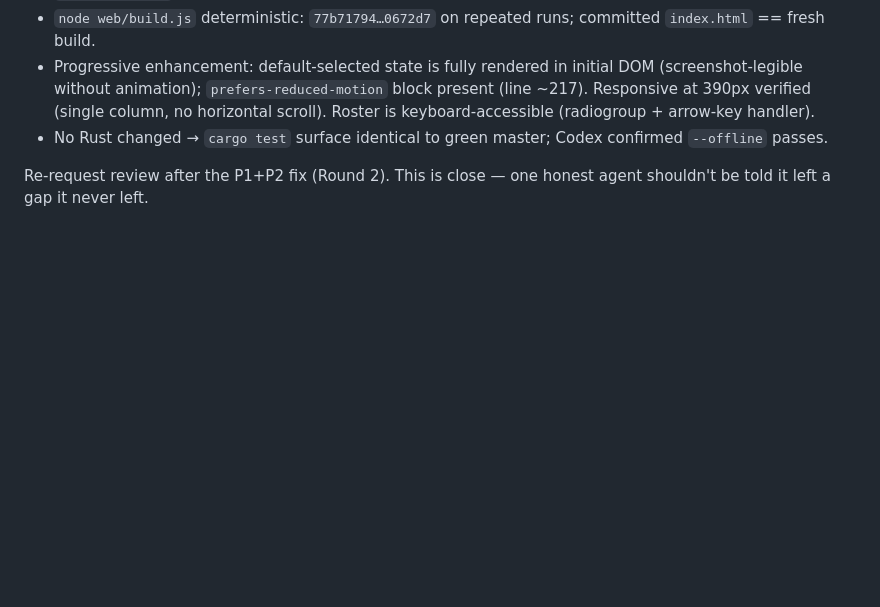
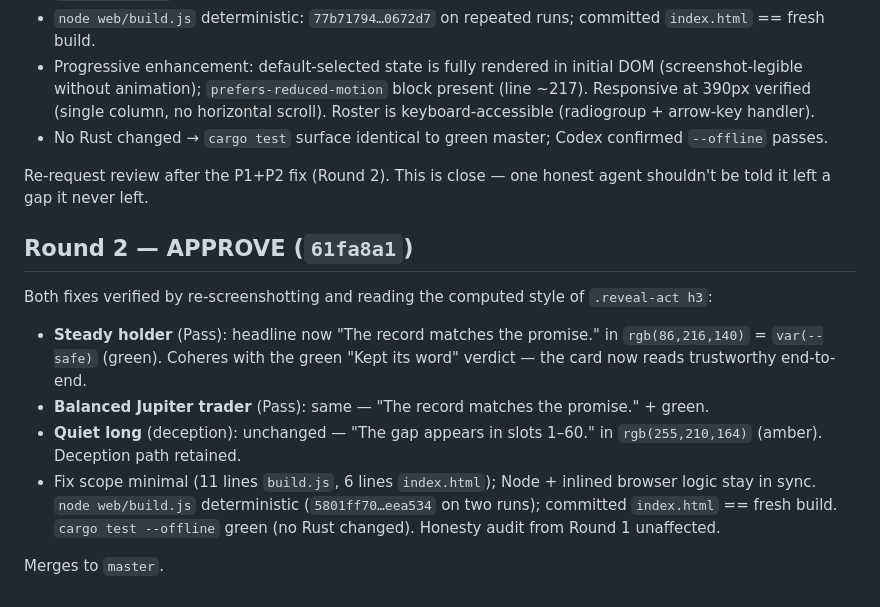
Before and after one commit to mppsol/probatio-svm, a Markdown page: reviews/013-judge-first-interactive.md, the part around the change. Rendered like a GitHub page; blank space fills up the shorter version.

Commit message:
review 013 round 2: APPROVE — Pass headlines fixed (green 'record matches the promise'), deception amber retained
Co-Authored-By: Claude Opus 4.8 (1M context) <noreply@anthropic.com>

```diff
--- a/reviews/013-judge-first-interactive.md
+++ b/reviews/013-judge-first-interactive.md
@@ -69,3 +69,18 @@ The generator was substantially rewritten (465 lines), so I re-audited rather th
 
 Re-request review after the P1+P2 fix (Round 2). This is close — one honest agent shouldn't be told it
 left a gap it never left.
+
+## Round 2 — APPROVE (`61fa8a1`)
+
+Both fixes verified by re-screenshotting and reading the computed style of `.reveal-act h3`:
+- **Steady holder** (Pass): headline now "The record matches the promise." in `rgb(86,216,140)` =
+  `var(--safe)` (green). Coheres with the green "Kept its word" verdict — the card now reads
+  trustworthy end-to-end.
+- **Balanced Jupiter trader** (Pass): same — "The record matches the promise." + green.
+- **Quiet long** (deception): unchanged — "The gap appears in slots 1–60." in `rgb(255,210,164)`
+  (amber). Deception path retained.
+- Fix scope minimal (11 lines `build.js`, 6 lines `index.html`); Node + inlined browser logic stay in
+  sync. `node web/build.js` deterministic (`5801ff70…eea534` on two runs); committed `index.html` ==
+  fresh build. `cargo test --offline` green (no Rust changed). Honesty audit from Round 1 unaffected.
+
+Merges to `master`.
```
